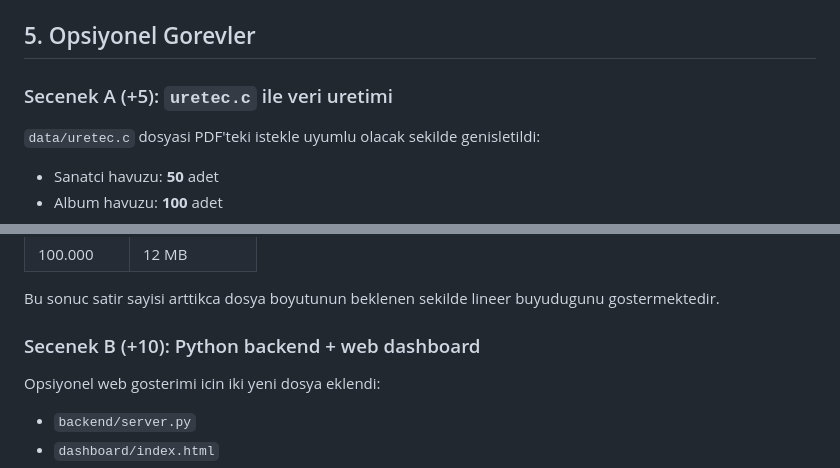
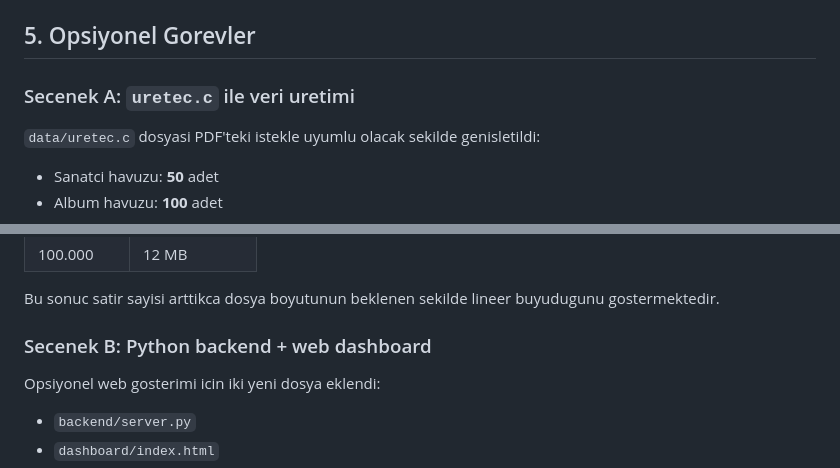
Before and after one commit to AErenK/ministream, a Markdown page: rapor/RAPOR.md, 2 parts joined by grey strips. Drawn GitHub-style.

Commit message:
Remove optional score labels from report

```diff
--- a/rapor/RAPOR.md
+++ b/rapor/RAPOR.md
@@ -112,7 +112,7 @@ Sistemi 10x buyutmek gerekirse ilk degistirecegim sey sabit playlist kapasite st
 
 ## 5. Opsiyonel Gorevler
 
-### Secenek A (+5): `uretec.c` ile veri uretimi
+### Secenek A: `uretec.c` ile veri uretimi
 
 `data/uretec.c` dosyasi PDF'teki istekle uyumlu olacak sekilde genisletildi:
 
@@ -130,7 +130,7 @@ WSL ortaminda `./uretec` farkli satir sayilari ile calistirilip olusan CSV dosya
 
 Bu sonuc satir sayisi arttikca dosya boyutunun beklenen sekilde lineer buyudugunu gostermektedir.
 
-### Secenek B (+10): Python backend + web dashboard
+### Secenek B: Python backend + web dashboard
 
 Opsiyonel web gosterimi icin iki yeni dosya eklendi:
 
```
